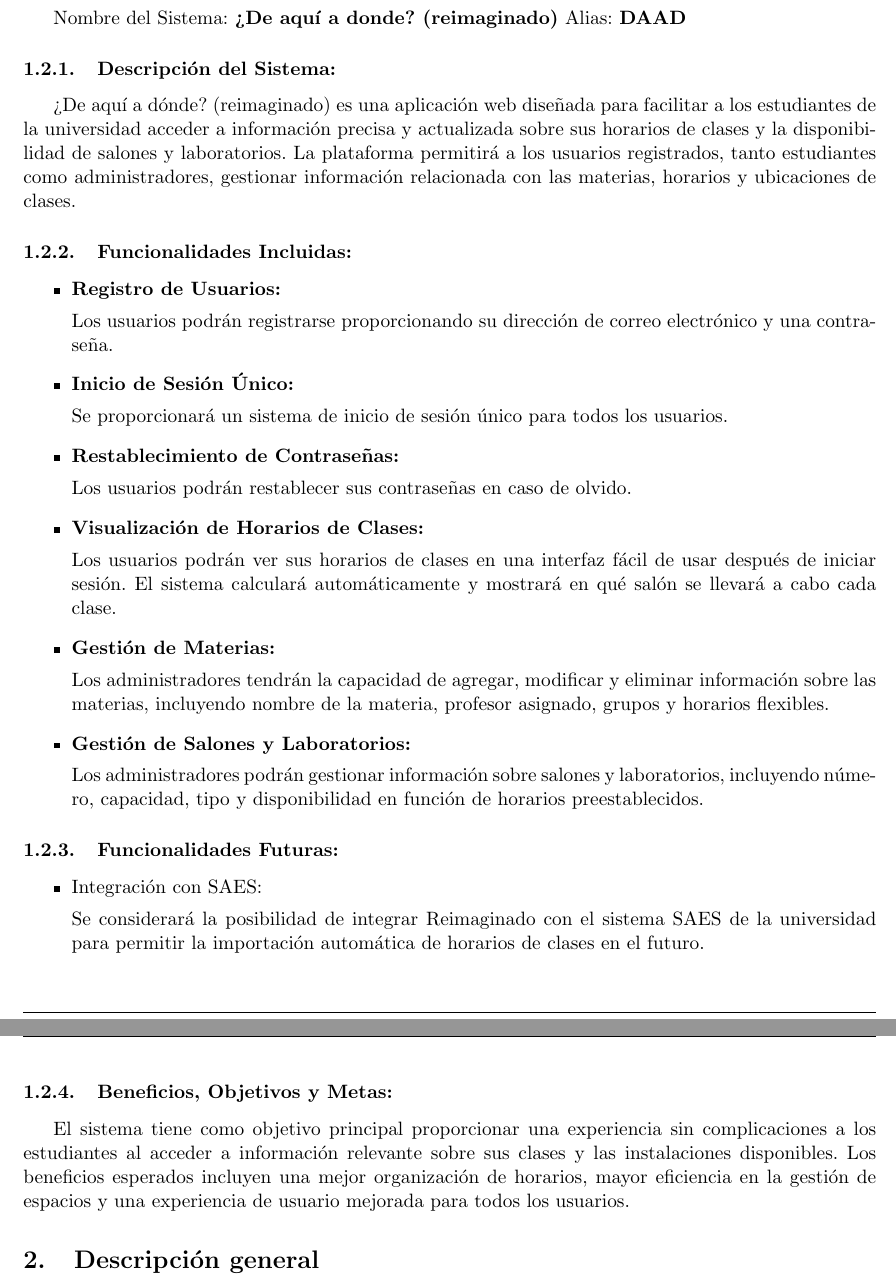
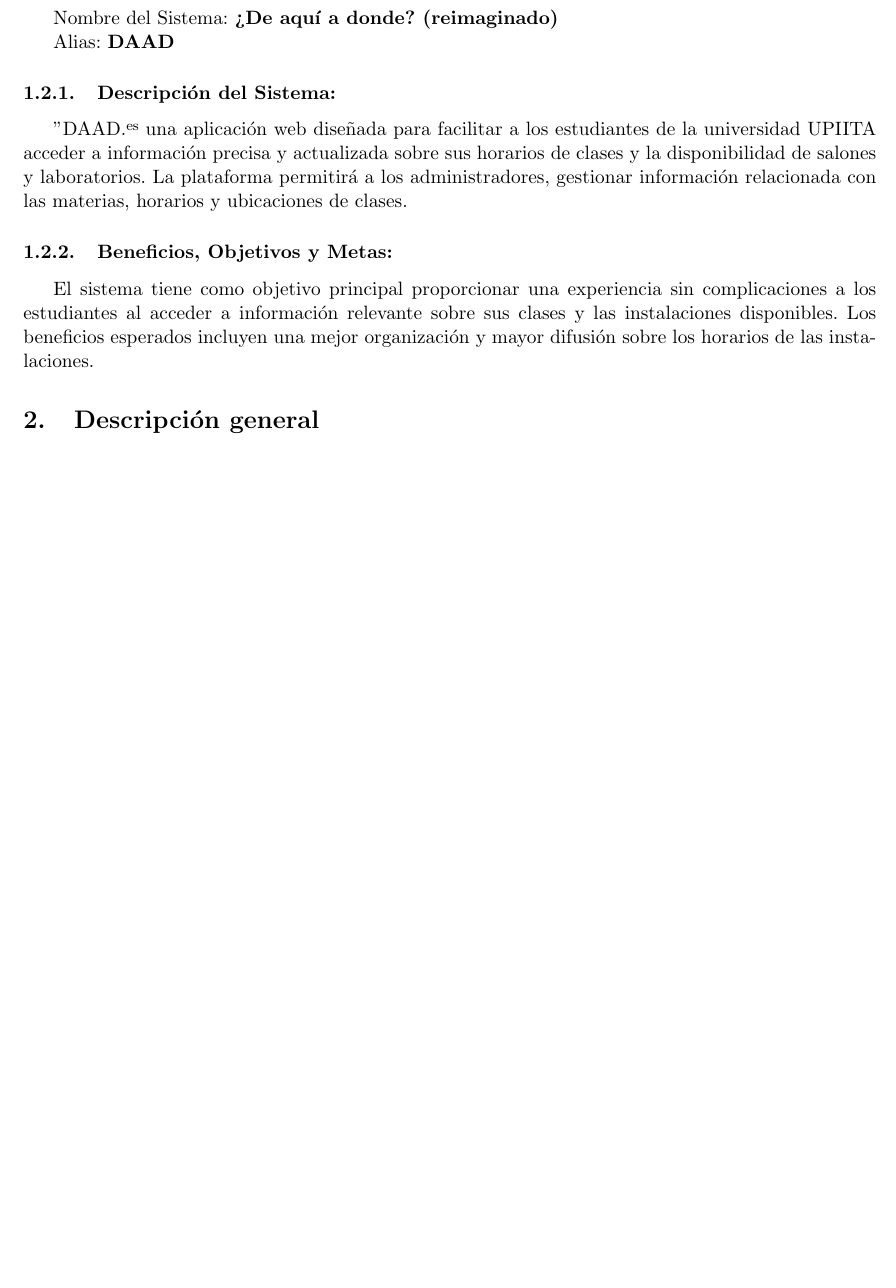
Before and after one commit to KebPericles/deaquiadonde-reimaginado, a LaTeX document (00-doc/src/requerimientos.tex, which reads 00-doc/src/10-requerimientos/secciones/1-Introduccion.tex): two parts of pages 4 and 5 of 8 before the commit and part of page 4 of 7 after it, the two joined at a grey line, cut so that both start at the same text, the shorter picture padded with empty space. Compiled offline with pdfLaTeX.

Commit message:
Intro casi terminada

```diff
--- a/00-doc/src/10-requerimientos/secciones/1-Introduccion.tex
+++ b/00-doc/src/10-requerimientos/secciones/1-Introduccion.tex
@@ -8,69 +8,17 @@ La aplicación tiene como objetivo ayudar a los estudiantes de la universidad a
 \subsection{Ámbito del sistema}
 
 Nombre del Sistema: \textbf{¿De aquí a donde? (reimaginado)}
+
 Alias: \textbf{DAAD}
 
 \subsubsection{Descripción del Sistema:}
 
-¿De aquí a dónde? (reimaginado) es una aplicación web diseñada para facilitar a los estudiantes de la universidad acceder a información precisa y actualizada sobre sus horarios de clases y la disponibilidad de salones y laboratorios. La plataforma permitirá a los usuarios registrados, tanto estudiantes como administradores, gestionar información relacionada con las materias, horarios y ubicaciones de clases.
+"DAAD" es una aplicación web diseñada para facilitar a los estudiantes de la universidad UPIITA acceder a información precisa y actualizada sobre sus horarios de clases y la disponibilidad de salones y laboratorios. La plataforma permitirá a los administradores, gestionar información relacionada con las materias, horarios y ubicaciones de clases.
 
-\subsubsection{Funcionalidades Incluidas:}
-
-\begin{itemize}
-
-        \item {
-              \textbf{Registro de Usuarios:}
-
-              Los usuarios podrán registrarse proporcionando su dirección de correo electrónico y una contraseña.
-              }
-
-        \item {
-
-              \textbf{Inicio de Sesión Único:}
-
-              Se proporcionará un sistema de inicio de sesión único para todos los usuarios.
-              }
-
-            \item {
-                  \textbf{Restablecimiento de Contraseñas:}
-
-              Los usuarios podrán restablecer sus contraseñas en caso de olvido.
-            }
-
-        \item {
-              \textbf{Visualización de Horarios de Clases:}
-
-              Los usuarios podrán ver sus horarios de clases en una interfaz fácil de usar después de iniciar sesión.
-              El sistema calculará automáticamente y mostrará en qué salón se llevará a cabo cada clase.
-              }
-
-        \item {
-              \textbf{Gestión de Materias:}
-
-              Los administradores tendrán la capacidad de agregar, modificar y eliminar información sobre las materias, incluyendo nombre de la materia, profesor asignado, grupos y horarios flexibles.
-              }
-
-        \item {
-              \textbf{Gestión de Salones y Laboratorios:}
-
-              Los administradores podrán gestionar información sobre salones y laboratorios, incluyendo número, capacidad, tipo y disponibilidad en función de horarios preestablecidos.
-              }
-
-\end{itemize}
-
-\subsubsection{Funcionalidades Futuras:}
-
-\begin{itemize}
-        \item {
-              Integración con SAES:
-
-              Se considerará la posibilidad de integrar Reimaginado con el sistema SAES de la universidad para permitir la importación automática de horarios de clases en el futuro.
-              }
-\end{itemize}
 
 \subsubsection{Beneficios, Objetivos y Metas:}
 
-El sistema tiene como objetivo principal proporcionar una experiencia sin complicaciones a los estudiantes al acceder a información relevante sobre sus clases y las instalaciones disponibles. Los beneficios esperados incluyen una mejor organización de horarios, mayor eficiencia en la gestión de espacios y una experiencia de usuario mejorada para todos los usuarios.
+El sistema tiene como objetivo principal proporcionar una experiencia sin complicaciones a los estudiantes al acceder a información relevante sobre sus clases y las instalaciones disponibles. Los beneficios esperados incluyen una mejor organización y mayor difusión sobre los horarios de las instalaciones.
 
 
 % \subsection{Definiciones, acrónimos y abreviaturas}
```
Also changed, not shown: 00-doc/src/10-requerimientos/secciones/1-Introduccion.tex (2 more changed lines).
